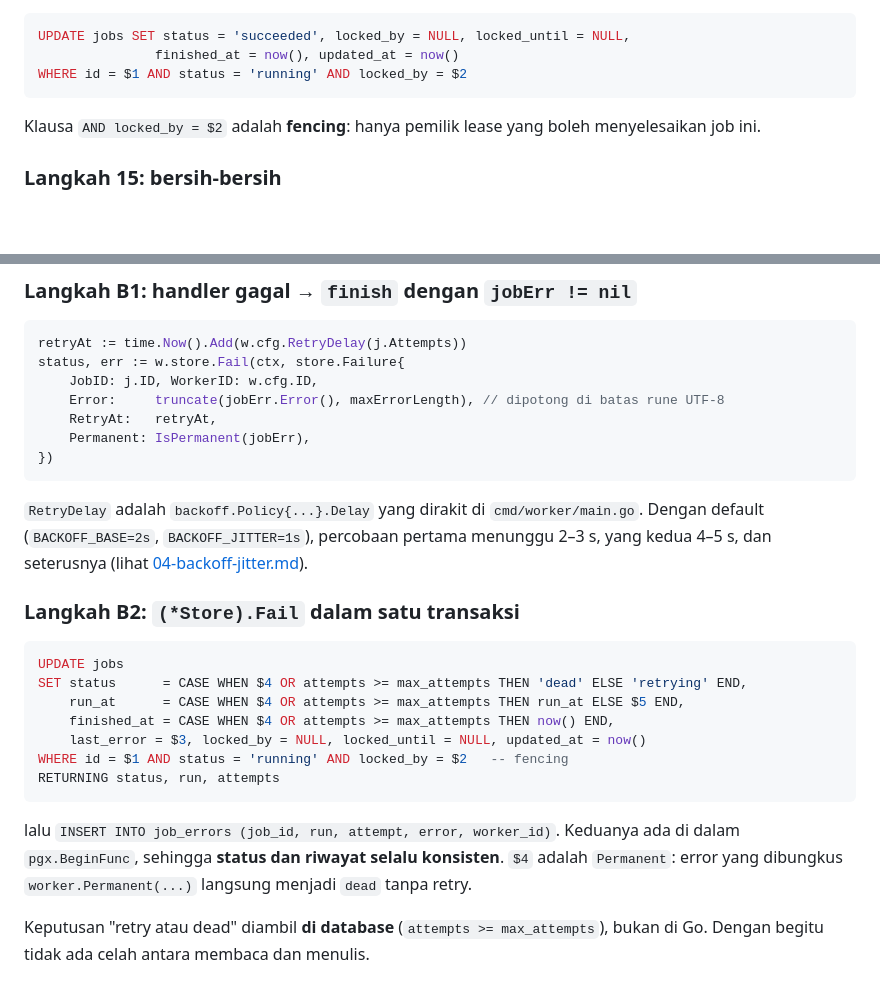
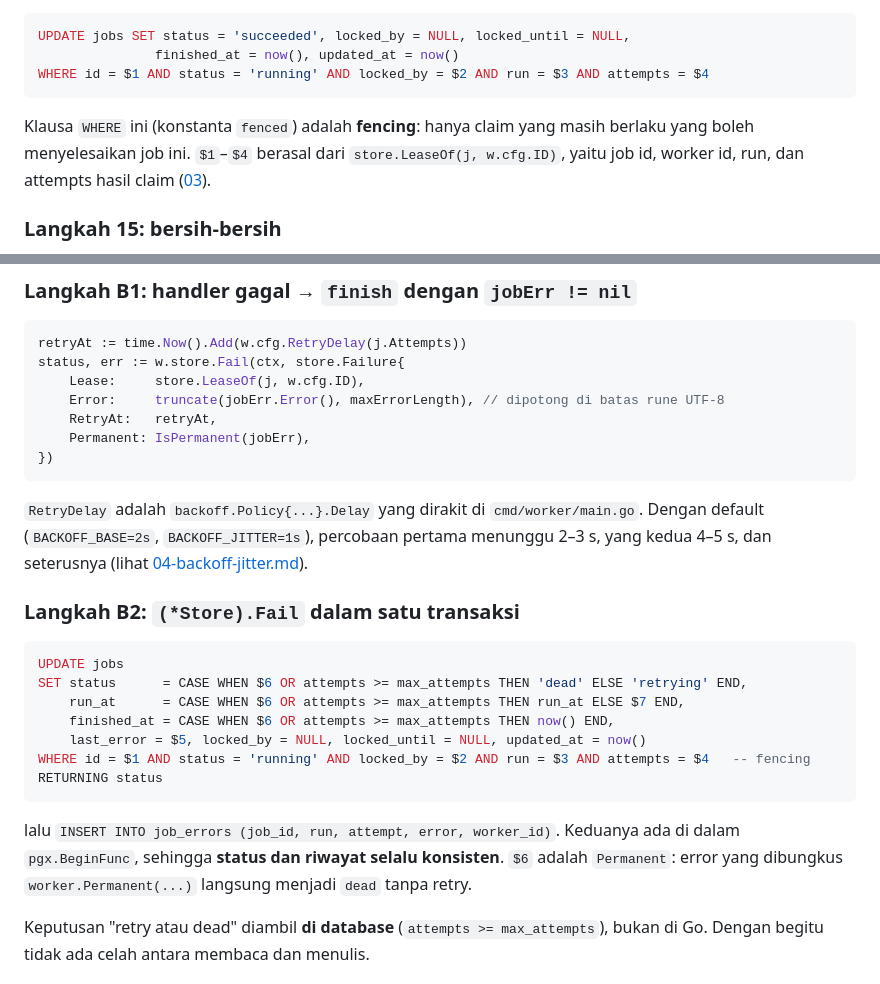
Before and after one commit to MFarrelAkbar1/ForgeQ-Backend, a Markdown page: docs/belajar/01-perjalanan-satu-job.md, 2 parts joined by grey strips. GitHub-like rendering; blank space fills up the shorter version.

Commit message:
training-notes

````diff
--- a/docs/belajar/01-perjalanan-satu-job.md
+++ b/docs/belajar/01-perjalanan-satu-job.md
@@ -201,10 +201,10 @@ outcome = w.finish(j, err, took, log)
 ```sql
 UPDATE jobs SET status = 'succeeded', locked_by = NULL, locked_until = NULL,
                finished_at = now(), updated_at = now()
-WHERE id = $1 AND status = 'running' AND locked_by = $2
+WHERE id = $1 AND status = 'running' AND locked_by = $2 AND run = $3 AND attempts = $4
 ```
 
-Klausa `AND locked_by = $2` adalah **fencing**: hanya pemilik lease yang boleh menyelesaikan job ini.
+Klausa `WHERE` ini (konstanta `fenced`) adalah **fencing**: hanya claim yang masih berlaku yang boleh menyelesaikan job ini. `$1`–`$4` berasal dari `store.LeaseOf(j, w.cfg.ID)`, yaitu job id, worker id, run, dan attempts hasil claim ([03](03-lease-heartbeat-fencing.md)).
 
 ### Langkah 15: bersih-bersih
 
@@ -249,7 +249,7 @@ stateDiagram-v2
 ```go
 retryAt := time.Now().Add(w.cfg.RetryDelay(j.Attempts))
 status, err := w.store.Fail(ctx, store.Failure{
-    JobID: j.ID, WorkerID: w.cfg.ID,
+    Lease:     store.LeaseOf(j, w.cfg.ID),
     Error:     truncate(jobErr.Error(), maxErrorLength), // dipotong di batas rune UTF-8
     RetryAt:   retryAt,
     Permanent: IsPermanent(jobErr),
@@ -262,15 +262,15 @@ status, err := w.store.Fail(ctx, store.Failure{
 
 ```sql
 UPDATE jobs
-SET status      = CASE WHEN $4 OR attempts >= max_attempts THEN 'dead' ELSE 'retrying' END,
-    run_at      = CASE WHEN $4 OR attempts >= max_attempts THEN run_at ELSE $5 END,
-    finished_at = CASE WHEN $4 OR attempts >= max_attempts THEN now() END,
-    last_error = $3, locked_by = NULL, locked_until = NULL, updated_at = now()
-WHERE id = $1 AND status = 'running' AND locked_by = $2   -- fencing
-RETURNING status, run, attempts
+SET status      = CASE WHEN $6 OR attempts >= max_attempts THEN 'dead' ELSE 'retrying' END,
+    run_at      = CASE WHEN $6 OR attempts >= max_attempts THEN run_at ELSE $7 END,
+    finished_at = CASE WHEN $6 OR attempts >= max_attempts THEN now() END,
+    last_error = $5, locked_by = NULL, locked_until = NULL, updated_at = now()
+WHERE id = $1 AND status = 'running' AND locked_by = $2 AND run = $3 AND attempts = $4   -- fencing
+RETURNING status
 ```
 
-lalu `INSERT INTO job_errors (job_id, run, attempt, error, worker_id)`. Keduanya ada di dalam `pgx.BeginFunc`, sehingga **status dan riwayat selalu konsisten**. `$4` adalah `Permanent`: error yang dibungkus `worker.Permanent(...)` langsung menjadi `dead` tanpa retry.
+lalu `INSERT INTO job_errors (job_id, run, attempt, error, worker_id)`. Keduanya ada di dalam `pgx.BeginFunc`, sehingga **status dan riwayat selalu konsisten**. `$6` adalah `Permanent`: error yang dibungkus `worker.Permanent(...)` langsung menjadi `dead` tanpa retry.
 
 Keputusan "retry atau dead" diambil **di database** (`attempts >= max_attempts`), bukan di Go. Dengan begitu tidak ada celah antara membaca dan menulis.
 
````
Also changed, not shown: other parts of docs/belajar/01-perjalanan-satu-job.md (+1 -1 lines), README.md (+4 -4 lines), docs/belajar/02-skip-locked-dan-claim.md (+1 -1 lines).
